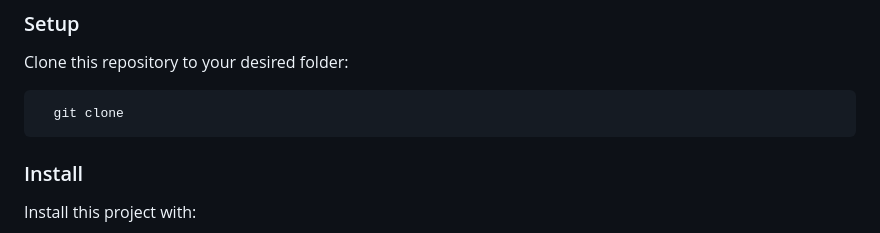
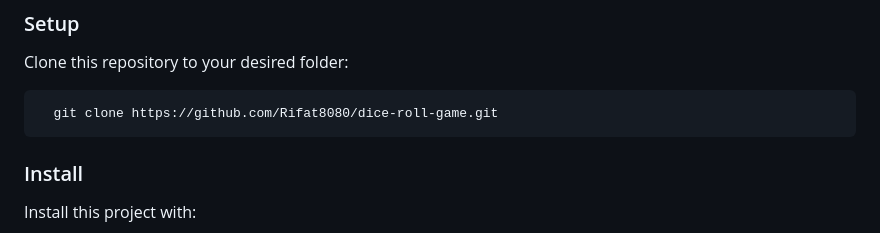
Before and after one commit to Rifat8080/dice-roll-game, a Markdown page: README.md, the part around the change. Drawn GitHub-style.

````diff
--- a/README.md
+++ b/README.md
@@ -75,7 +75,7 @@ npm init -y
 Clone this repository to your desired folder:
 
 ```sh
-  git clone
+  git clone https://github.com/Rifat8080/dice-roll-game.git
 ```
 
 ### Install
````
